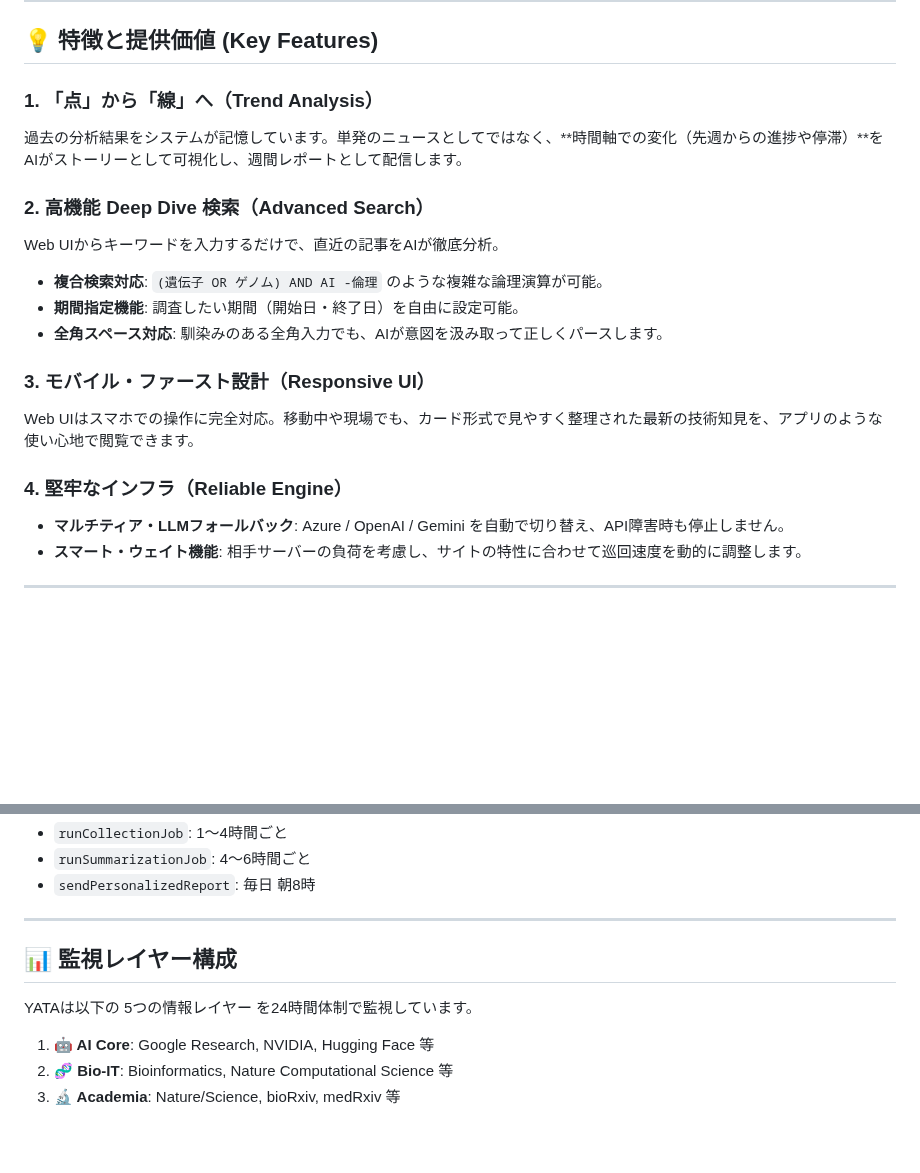
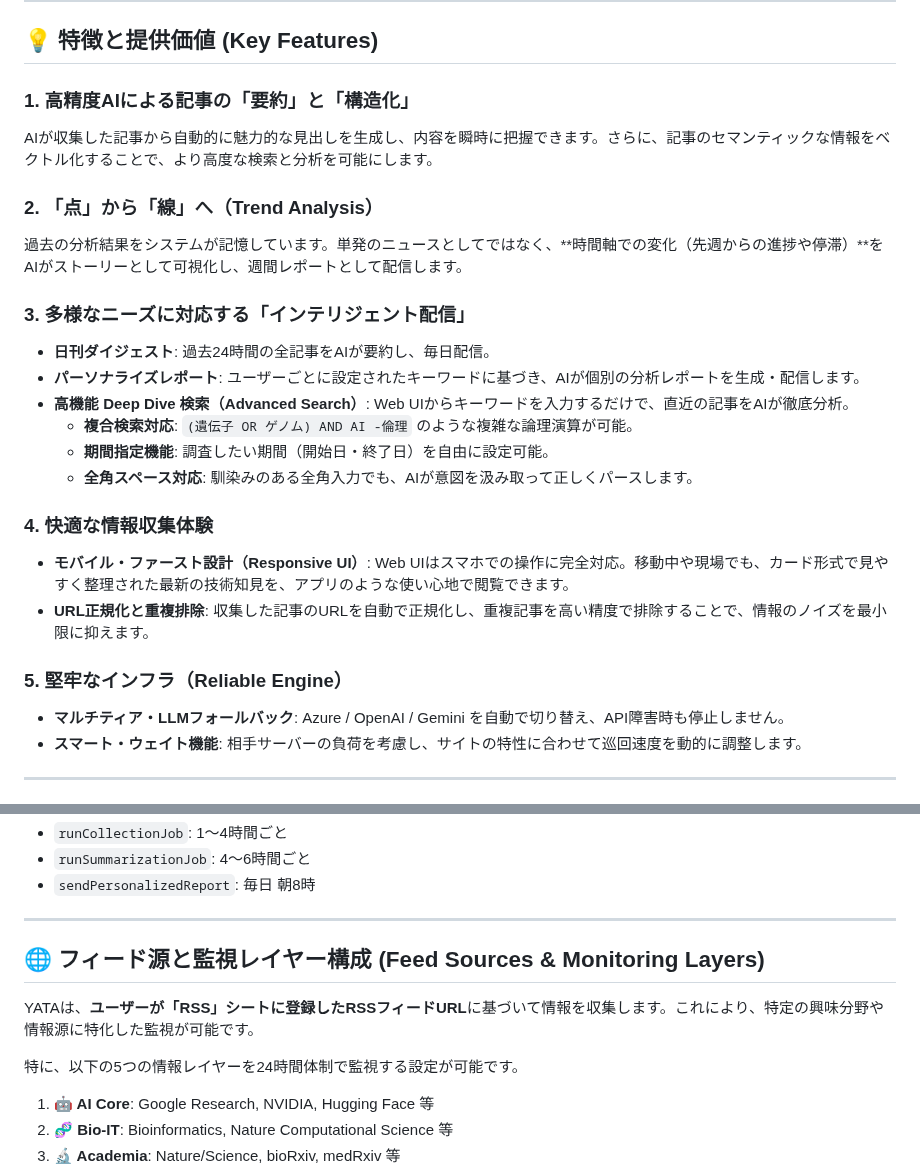
Before and after one commit to Boncoli/YATA-GAS, a Markdown page: README.md, 2 parts joined by grey strips. GitHub-like rendering; blank space fills up the shorter version.

Commit message:
Squashed commit of the following:
commit 4dc2ac3cd2c6721253afadc4a4e3d9c5a1ccd575
Author: BONcoli <y.maeda.84.bi@gmail.com>
Date:   Thu Dec 25 15:44:14 2025 +0900

    feat: README.mdを更新し、フィード源と特徴について詳細な説明を追加

```diff
--- a/README.md
+++ b/README.md
@@ -27,19 +27,28 @@
 
 ## 💡 特徴と提供価値 (Key Features)
 
-### 1. 「点」から「線」へ（Trend Analysis）
+### 1. 高精度AIによる記事の「要約」と「構造化」
+AIが収集した記事から自動的に魅力的な見出しを生成し、内容を瞬時に把握できます。さらに、記事のセマンティックな情報をベクトル化することで、より高度な検索と分析を可能にします。
+
+### 2. 「点」から「線」へ（Trend Analysis）
 過去の分析結果をシステムが記憶しています。単発のニュースとしてではなく、**時間軸での変化（先週からの進捗や停滞）**をAIがストーリーとして可視化し、週間レポートとして配信します。
 
-### 2. 高機能 Deep Dive 検索（Advanced Search）
-Web UIからキーワードを入力するだけで、直近の記事をAIが徹底分析。
-*   **複合検索対応**: `(遺伝子 OR ゲノム) AND AI -倫理` のような複雑な論理演算が可能。
-*   **期間指定機能**: 調査したい期間（開始日・終了日）を自由に設定可能。
-*   **全角スペース対応**: 馴染みのある全角入力でも、AIが意図を汲み取って正しくパースします。
+### 3. 多様なニーズに対応する「インテリジェント配信」
 
-### 3. モバイル・ファースト設計（Responsive UI）
-Web UIはスマホでの操作に完全対応。移動中や現場でも、カード形式で見やすく整理された最新の技術知見を、アプリのような使い心地で閲覧できます。
+*   **日刊ダイジェスト**: 過去24時間の全記事をAIが要約し、毎日配信。
+*   **パーソナライズレポート**: ユーザーごとに設定されたキーワードに基づき、AIが個別の分析レポートを生成・配信します。
+*   **高機能 Deep Dive 検索（Advanced Search）**: Web UIからキーワードを入力するだけで、直近の記事をAIが徹底分析。
+    *   **複合検索対応**: `(遺伝子 OR ゲノム) AND AI -倫理` のような複雑な論理演算が可能。
+    *   **期間指定機能**: 調査したい期間（開始日・終了日）を自由に設定可能。
+    *   **全角スペース対応**: 馴染みのある全角入力でも、AIが意図を汲み取って正しくパースします。
 
-### 4. 堅牢なインフラ（Reliable Engine）
+### 4. 快適な情報収集体験
+
+*   **モバイル・ファースト設計（Responsive UI）**: Web UIはスマホでの操作に完全対応。移動中や現場でも、カード形式で見やすく整理された最新の技術知見を、アプリのような使い心地で閲覧できます。
+*   **URL正規化と重複排除**: 収集した記事のURLを自動で正規化し、重複記事を高い精度で排除することで、情報のノイズを最小限に抑えます。
+
+### 5. 堅牢なインフラ（Reliable Engine）
+
 *   **マルチティア・LLMフォールバック**: Azure / OpenAI / Gemini を自動で切り替え、API障害時も停止しません。
 *   **スマート・ウェイト機能**: 相手サーバーの負荷を考慮し、サイトの特性に合わせて巡回速度を動的に調整します。
 
@@ -123,8 +132,11 @@ YATA/
 *   `sendPersonalizedReport`: 毎日 朝8時
 
 ---
-## 📊 監視レイヤー構成
-YATAは以下の 5つの情報レイヤー を24時間体制で監視しています。
+## 🌐 フィード源と監視レイヤー構成 (Feed Sources & Monitoring Layers)
+
+YATAは、**ユーザーが「RSS」シートに登録したRSSフィードURL**に基づいて情報を収集します。これにより、特定の興味分野や情報源に特化した監視が可能です。
+
+特に、以下の5つの情報レイヤーを24時間体制で監視する設定が可能です。
 
 1.  **🤖 AI Core**: Google Research, NVIDIA, Hugging Face 等
 2.  **🧬 Bio-IT**: Bioinformatics, Nature Computational Science 等
```
